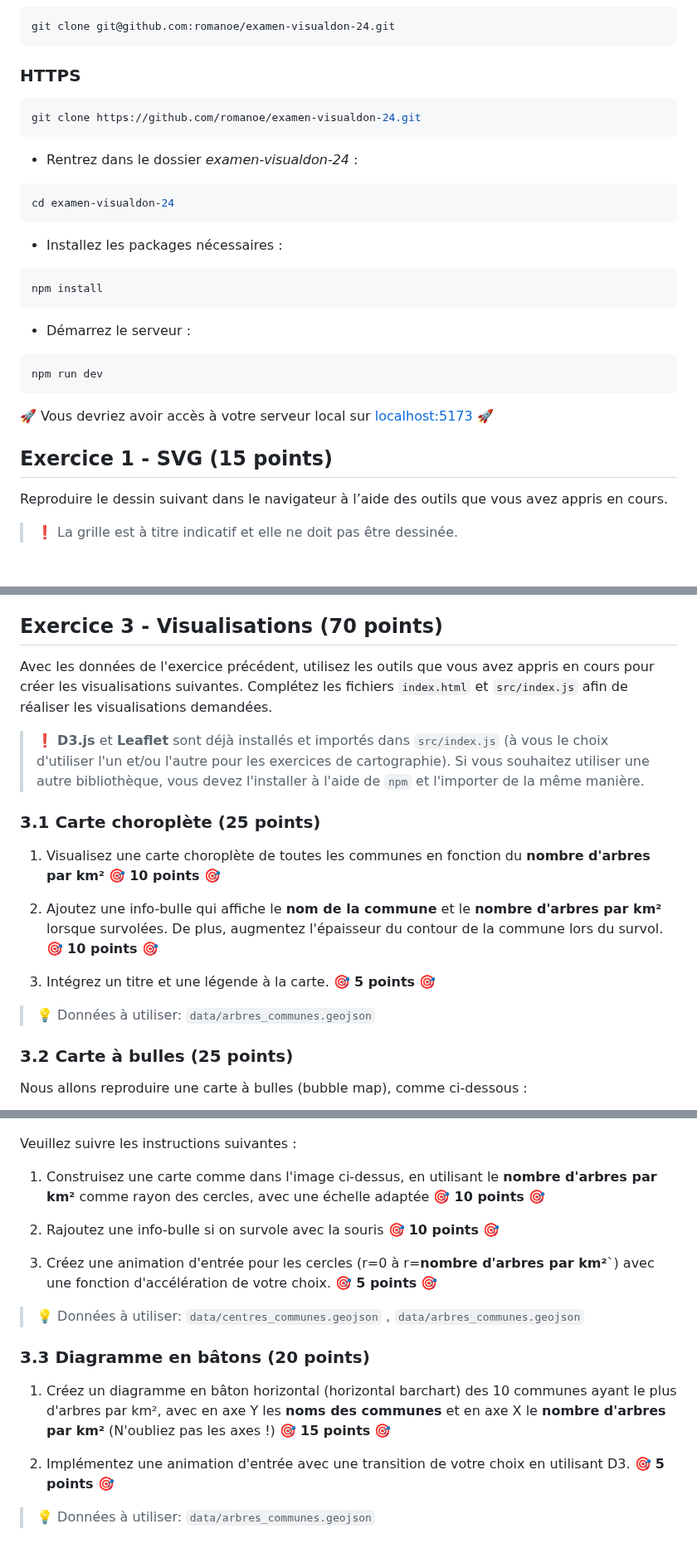
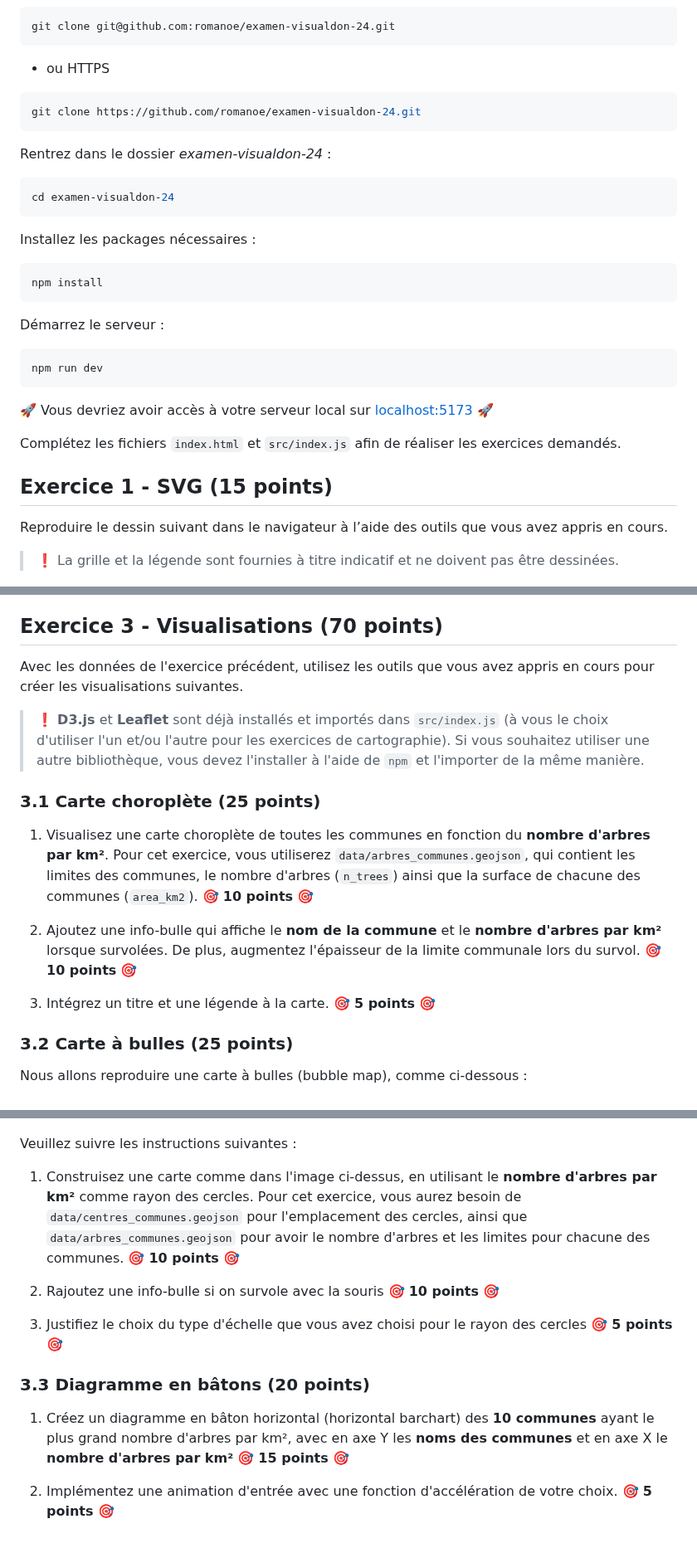
Before and after one commit to lolocret/examen-visualdon-24_not_done, a Markdown page: README.md, 3 parts joined by grey strips. Shown at 83% size. GitHub-like rendering.

````diff
--- a/README.md
+++ b/README.md
@@ -13,24 +14,25 @@ Pour accéder à la version en ligne de la donnée de l'examen, visitez https://
 ```
 git clone git@github.com:romanoe/examen-visualdon-24.git
 ```
-### HTTPS
+* ou HTTPS
  ```bash
 git clone https://github.com/romanoe/examen-visualdon-24.git
   ```
 
-* Rentrez dans le dossier *examen-visualdon-24* :
+Rentrez dans le dossier *examen-visualdon-24* :
 
 ```bash
 cd examen-visualdon-24
 ```
 
-* Installez les packages nécessaires :
+
+Installez les packages nécessaires :
 
 ```bash
 npm install
 ```
 
-* Démarrez le serveur :
+Démarrez le serveur :
 
 ```bash
 npm run dev
@@ -38,10 +40,12 @@ npm run dev
 
 :rocket: Vous devriez avoir accès à votre serveur local sur [localhost:5173](http:localhost:5173) :rocket:
 
+Complétez les fichiers `index.html` et `src/index.js` afin de réaliser les exercices demandés.
+
 ## Exercice 1 - SVG (15 points)
 Reproduire le dessin suivant dans le navigateur à l’aide des outils que vous avez appris en cours.
 
-> :exclamation: La grille est à titre indicatif et elle ne doit pas être dessinée.
+>:exclamation: La grille et la légende sont fournies à titre indicatif et ne doivent pas être dessinées.
 
 ![dessin](assets/img/dessin-svg.png)
 
@@ -86,20 +138,18 @@ Apportez les manipulations suivantes et imprimez les résultats dans la console
 
 
 ## Exercice 3 - Visualisations (70 points)
-Avec les données de l'exercice précédent, utilisez les outils que vous avez appris en cours pour créer les visualisations suivantes. Complétez les fichiers `index.html` et `src/index.js` afin de réaliser les visualisations demandées.
+Avec les données de l'exercice précédent, utilisez les outils que vous avez appris en cours pour créer les visualisations suivantes.
 
 > :exclamation: **D3.js** et **Leaflet** sont déjà installés et importés dans `src/index.js` (à vous le choix d'utiliser l'un et/ou l'autre pour les exercices de cartographie). Si vous souhaitez utiliser une autre bibliothèque, vous devez l'installer à l'aide de `npm` et l'importer de la même manière.
 
 ### 3.1 Carte choroplète (25 points)
 
 
-1. Visualisez une carte choroplète de toutes les communes en fonction du **nombre d'arbres par km²** :dart: **10 points** :dart:
+1. Visualisez une carte choroplète de toutes les communes en fonction du **nombre d'arbres par km²**. Pour cet exercice, vous utiliserez `data/arbres_communes.geojson`, qui contient les limites des communes, le nombre d'arbres (`n_trees`) ainsi que la surface de chacune des communes (`area_km2`).   :dart: **10 points** :dart:
 
-2. Ajoutez une info-bulle qui affiche le **nom de la commune** et le **nombre d'arbres par km²** lorsque survolées. De plus, augmentez l'épaisseur du contour de la commune lors du survol. :dart: **10 points** :dart:
+2. Ajoutez une info-bulle qui affiche le **nom de la commune** et le **nombre d'arbres par km²** lorsque survolées. De plus, augmentez l'épaisseur de la limite communale lors du survol. :dart: **10 points** :dart:
 
 3. Intégrez un titre et une légende à la carte. :dart: **5 points** :dart:
-
-> :bulb: Données à utiliser: `data/arbres_communes.geojson`
 
 
 ### 3.2 Carte à bulles (25 points)
@@ -111,21 +161,17 @@ Nous allons reproduire une carte à bulles (bubble map), comme ci-dessous :
 
 Veuillez suivre les instructions suivantes :
 
-1. Construisez une carte comme dans l'image ci-dessus, en utilisant le **nombre d'arbres par km²** comme rayon des cercles, avec une échelle adaptée :dart: **10 points** :dart:
+1. Construisez une carte comme dans l'image ci-dessus, en utilisant le **nombre d'arbres par km²** comme rayon des cercles. Pour cet exercice, vous aurez besoin de `data/centres_communes.geojson` pour l'emplacement des cercles, ainsi que `data/arbres_communes.geojson` pour avoir le nombre d'arbres et les limites pour chacune des communes.  :dart: **10 points** :dart:
 
 2. Rajoutez une info-bulle si on survole avec la souris :dart: **10 points** :dart:
 
-3. Créez une animation d'entrée pour les cercles (r=0 à r=**nombre d'arbres par km²**`) avec une fonction d'accélération de votre choix.  :dart: **5 points** :dart:
+3. Justifiez le choix du type d'échelle que vous avez choisi pour le rayon des cercles  :dart: **5 points** :dart:
 
-
-> :bulb: Données à utiliser: `data/centres_communes.geojson` , `data/arbres_communes.geojson`
 
 
 ### 3.3 Diagramme en bâtons (20 points)
 
-1. Créez un diagramme en bâton horizontal (horizontal barchart) des 10 communes ayant le plus d'arbres par km², avec en axe Y les **noms des communes** et en axe X le **nombre d'arbres par km²**  (N'oubliez pas les axes !) :dart: **15 points** :dart:
+1. Créez un diagramme en bâton horizontal (horizontal barchart) des **10 communes** ayant le plus grand nombre d'arbres par km², avec en axe Y les **noms des communes** et en axe X le **nombre d'arbres par km²**  :dart: **15 points** :dart:
 
 
-2. Implémentez une animation d'entrée avec une transition de votre choix en utilisant D3. :dart: **5 points** :dart:
-
-> :bulb: Données à utiliser: `data/arbres_communes.geojson`
+2. Implémentez une animation d'entrée avec une fonction d'accélération de votre choix. :dart: **5 points** :dart:
````
Also changed, not shown: other parts of README.md (+60 -11 lines).
